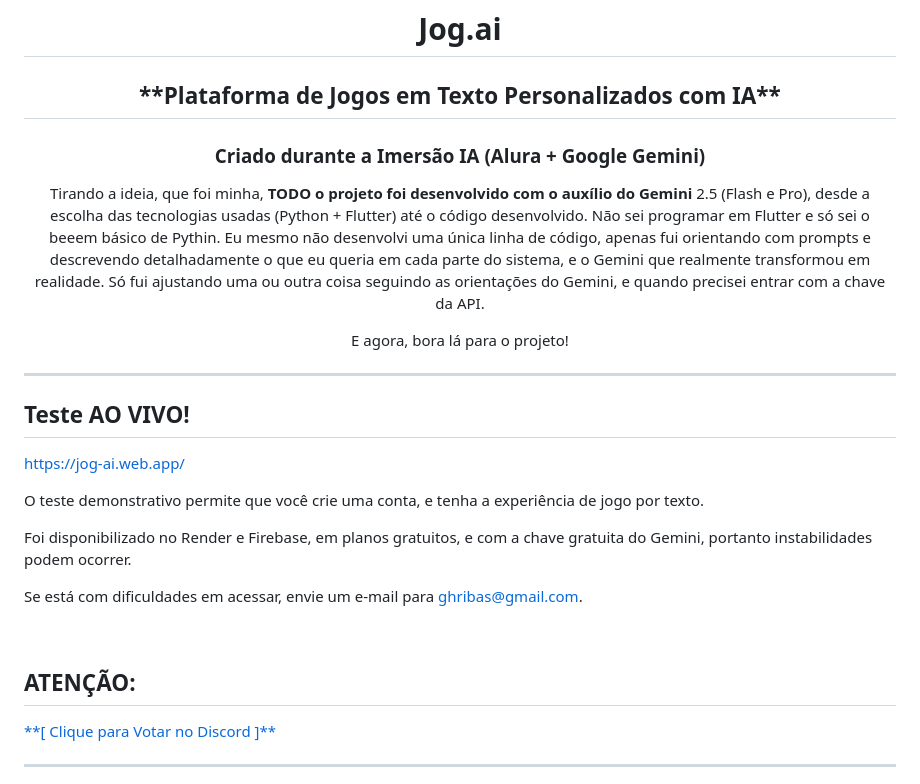
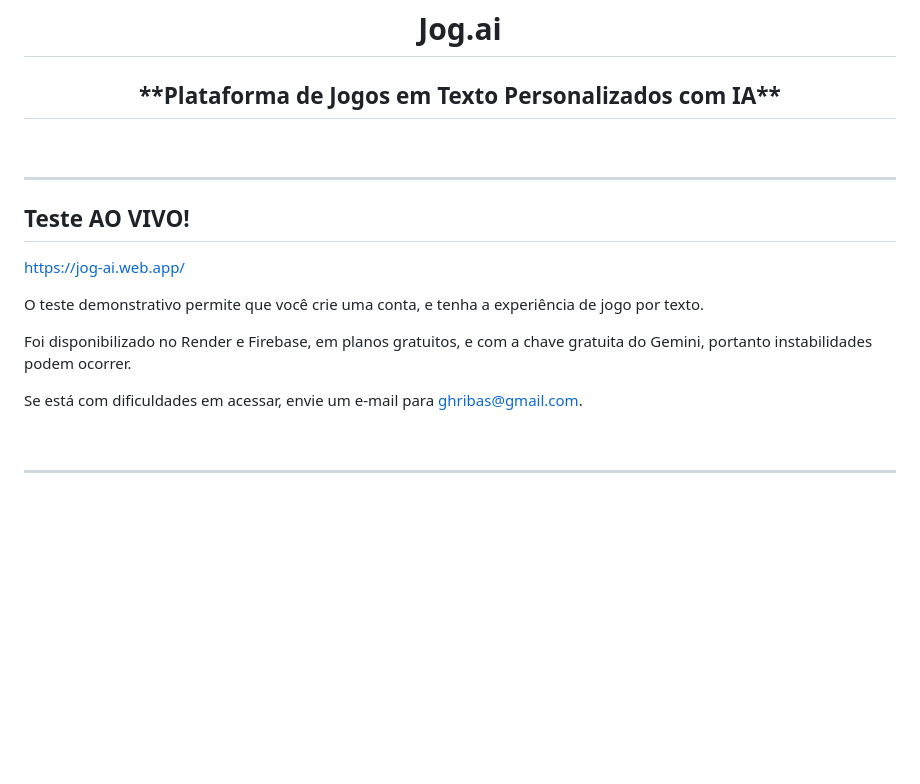
Before and after one commit to ghribas/jogai, a Markdown page: README.md, the part around one of its changes. GitHub-like rendering; blank space fills up the shorter version.

```diff
--- a/README.md
+++ b/README.md
@@ -2,10 +2,9 @@
     <img src="frontend\jog_ai_app\web\logo\logo-nomargin.png" height="128">
     <h1 align="center">Jog.ai</h1>
     <h2 align="center"> **Plataforma de Jogos em Texto Personalizados com IA**</h2>
-    <h3 align="center"> Criado durante a Imersão IA (Alura + Google Gemini)</h3>
-    <p>Tirando a ideia, que foi minha, <strong>TODO o projeto foi desenvolvido com o auxílio do Gemini</strong> 2.5 (Flash e Pro), desde a escolha das tecnologias usadas (Python + Flutter) até o código desenvolvido. Não sei programar em Flutter e só sei o beeem básico de Pythin. Eu mesmo não desenvolvi uma única linha de código, apenas fui orientando com prompts e descrevendo detalhadamente o que eu queria em cada parte do sistema, e o Gemini que realmente transformou em realidade. Só fui ajustando uma ou outra coisa seguindo as orientações do Gemini, e quando precisei entrar com a chave da API.</p>
-    <p>E agora, bora lá para o projeto!</p>
 </div>
+
+&nbsp;
 
 ---
 
@@ -21,9 +20,4 @@ Se está com dificuldades em acessar, envie um e-mail para ghribas@gmail.com.
 
 &nbsp;
 
-## ATENÇÃO:
-<a href="https://discord.com/channels/1369193715989614684/1369193716434337849/1373487540689961041" target="_blank">
- **[ Clique para Votar no Discord ]**
-</a>
-
 ---
```
Also changed, not shown: other parts of README.md (+0 -4 lines).
